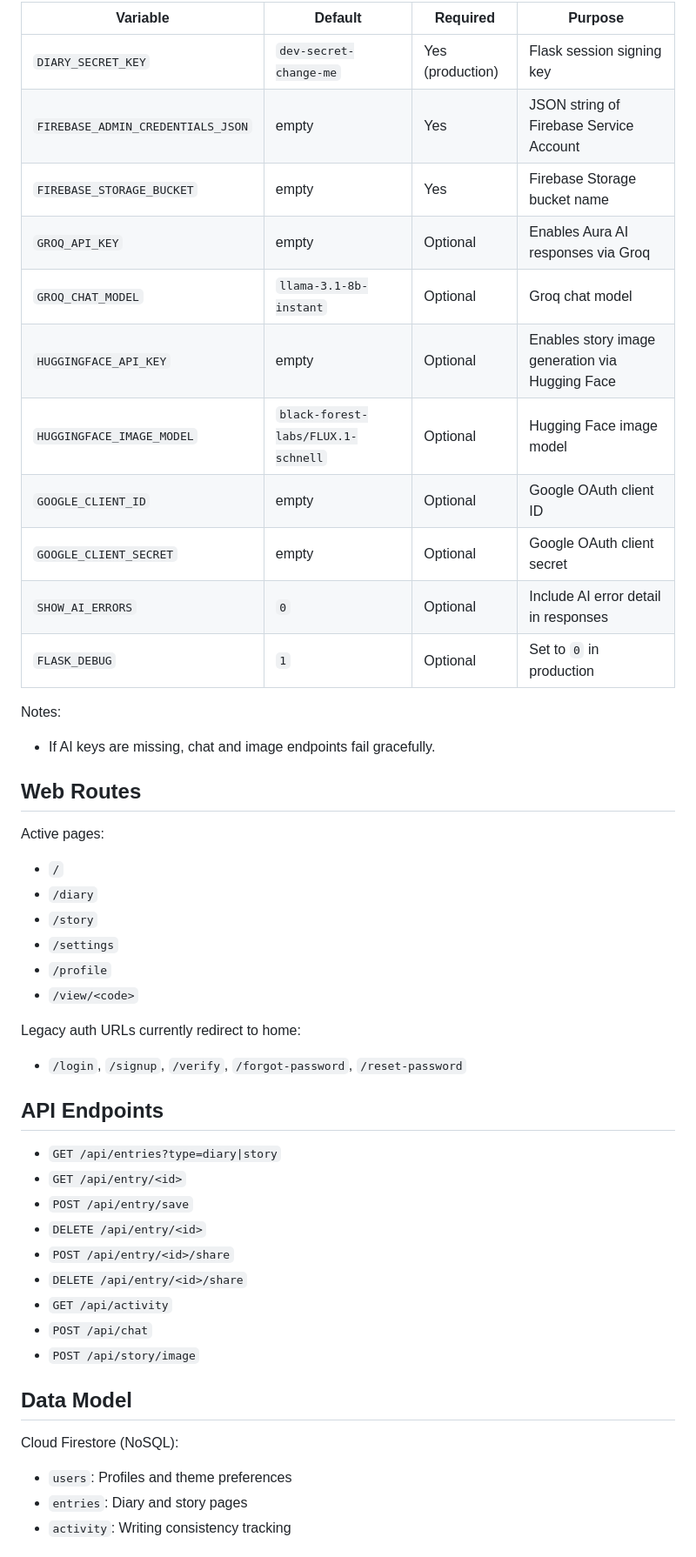
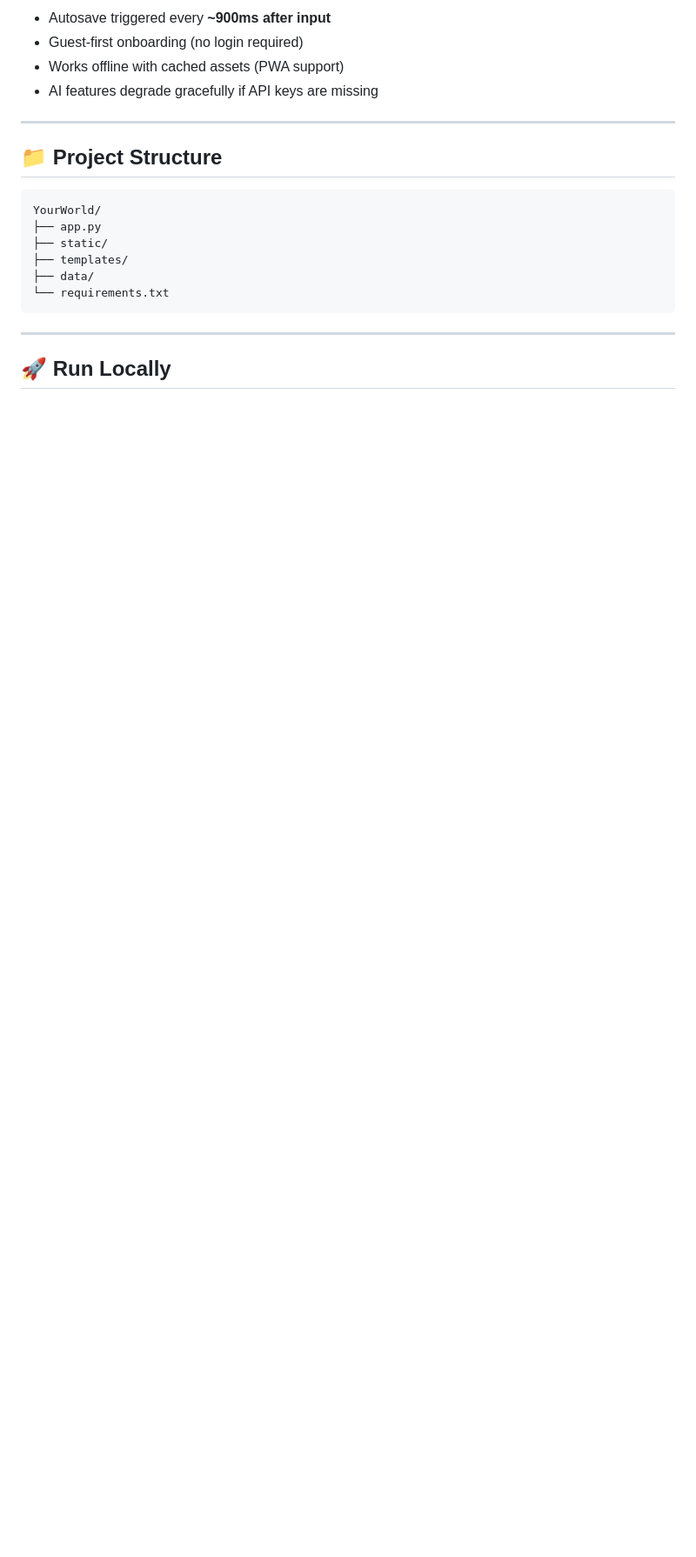
Before and after one commit to DhruvaGowda-Coder/yourworld-ai-diary, a Markdown page: README.md, the part around one of its changes. Shown at 87% size. Drawn GitHub-style; blank space fills up the shorter version.

````diff
--- a/README.md
+++ b/README.md
@@ -72,47 +67,23 @@ Set these in `YourWorld/.env`.
 
-| Variable | Default | Required | Purpose |
-|---|---|---|---|
-| `DIARY_SECRET_KEY` | `dev-secret-change-me` | Yes (production) | Flask session signing key |
-| `FIREBASE_ADMIN_CREDENTIALS_JSON` | empty | Yes | JSON string of Firebase Service Account |
-| `FIREBASE_STORAGE_BUCKET` | empty | Yes | Firebase Storage bucket name |
-| `GROQ_API_KEY` | empty | Optional | Enables Aura AI responses via Groq |
-| `GROQ_CHAT_MODEL` | `llama-3.1-8b-instant` | Optional | Groq chat model |
-| `HUGGINGFACE_API_KEY` | empty | Optional | Enables story image generation via Hugging Face |
-| `HUGGINGFACE_IMAGE_MODEL` | `black-forest-labs/FLUX.1-schnell` | Optional | Hugging Face image model |
-| `GOOGLE_CLIENT_ID` | empty | Optional | Google OAuth client ID |
-| `GOOGLE_CLIENT_SECRET` | empty | Optional | Google OAuth client secret |
-| `SHOW_AI_ERRORS` | `0` | Optional | Include AI error detail in responses |
-| `FLASK_DEBUG` | `1` | Optional | Set to `0` in production |
+* Autosave triggered every **~900ms after input**
+* Guest-first onboarding (no login required)
+* Works offline with cached assets (PWA support)
+* AI features degrade gracefully if API keys are missing
 
-Notes:
-- If AI keys are missing, chat and image endpoints fail gracefully.
+---
 
-## Web Routes
-Active pages:
-- `/`
-- `/diary`
-- `/story`
-- `/settings`
-- `/profile`
-- `/view/<code>`
+## 📁 Project Structure
 
-Legacy auth URLs currently redirect to home:
-- `/login`, `/signup`, `/verify`, `/forgot-password`, `/reset-password`
+```text id="ywstruct"
+YourWorld/
+├── app.py
+├── static/
+├── templates/
+├── data/
+└── requirements.txt
+```
 
-## API Endpoints
-- `GET /api/entries?type=diary|story`
-- `GET /api/entry/<id>`
-- `POST /api/entry/save`
-- `DELETE /api/entry/<id>`
-- `POST /api/entry/<id>/share`
-- `DELETE /api/entry/<id>/share`
-- `GET /api/activity`
-- `POST /api/chat`
-- `POST /api/story/image`
+---
 
-## Data Model
-Cloud Firestore (NoSQL):
-- `users`: Profiles and theme preferences
-- `entries`: Diary and story pages
-- `activity`: Writing consistency tracking
+## 🚀 Run Locally
 
````
Also changed, not shown: other parts of README.md (+103 -73 lines).
